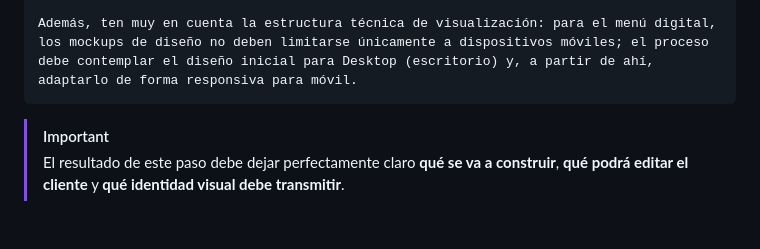
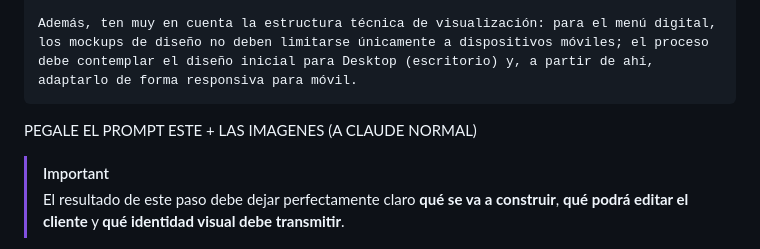
Before and after one commit to rasi600/ROWE, a Markdown page: docs/prompt-cliente-nuevo-actualizado-UTILIZAR.md, the part around the change. Rendered like a GitHub page; blank space fills up the shorter version.

```diff
--- a/docs/prompt-cliente-nuevo-actualizado-UTILIZAR.md
+++ b/docs/prompt-cliente-nuevo-actualizado-UTILIZAR.md
@@ -90,7 +90,7 @@ Para este proyecto, el alcance incluye tanto una landing page completa como un m
 
 Además, ten muy en cuenta la estructura técnica de visualización: para el menú digital, los mockups de diseño no deben limitarse únicamente a dispositivos móviles; el proceso debe contemplar el diseño inicial para Desktop (escritorio) y, a partir de ahí, adaptarlo de forma responsiva para móvil.
 ~~~
-
+PEGALE EL PROMPT ESTE + LAS IMAGENES (A CLAUDE NORMAL)
 > [!IMPORTANT]
 > El resultado de este paso debe dejar perfectamente claro **qué se va a construir**, **qué podrá editar el cliente** y **qué identidad visual debe transmitir**.
 
```
